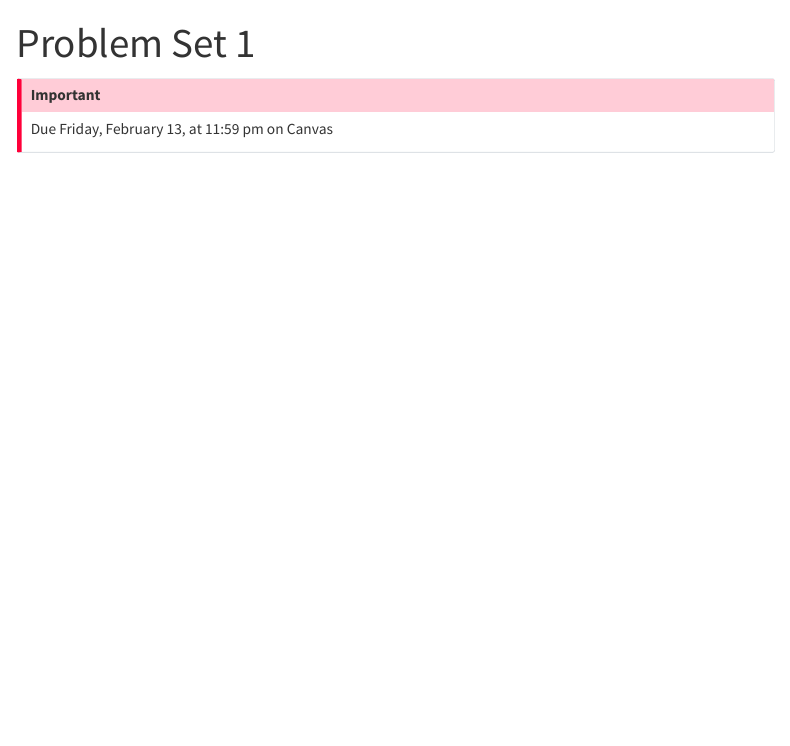
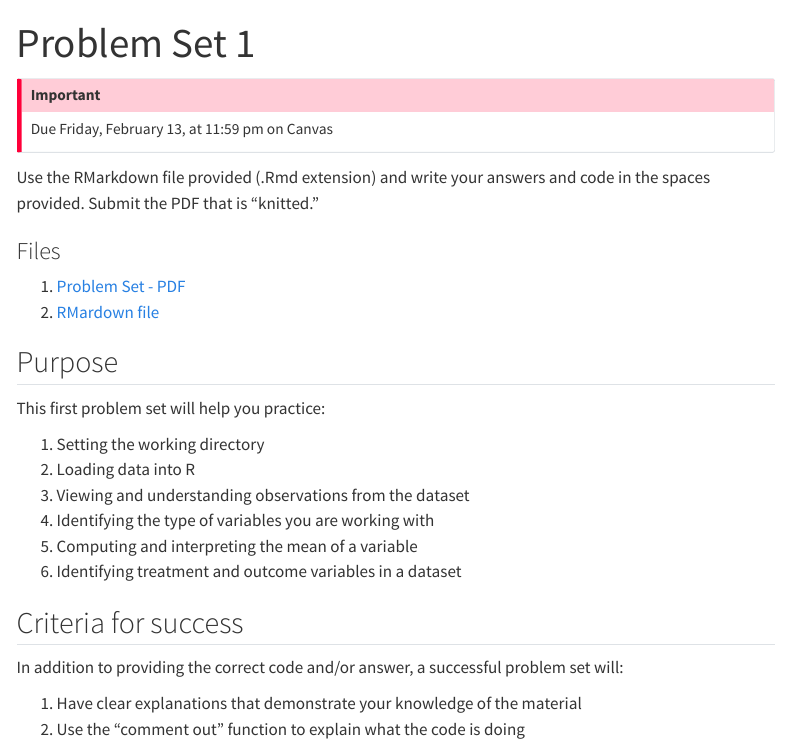
Before and after one commit to equezadallanes/pols204-sp26, a Quarto document (assignment/pset1.qmd): the page in a window 1100 px wide, from its top. Rendered offline with R 4.5, knitr and Pandoc in place of Quarto, with nearby package versions; menus at the side of the page are left out.

Commit message:
r resources

```diff
--- a/assignment/pset1.qmd
+++ b/assignment/pset1.qmd
@@ -5,3 +5,33 @@ title: "Problem Set 1"
 :::{.callout-important}
 Due Friday, February 13, at 11:59 pm on Canvas
 :::
+
+
+Use the RMarkdown file provided (.Rmd extension) and write your answers and code in the spaces provided. Submit the PDF that is "knitted."
+
+
+### Files
+
+1. [Problem Set - PDF](https://hc.instructure.com/files/2757534/download?download_frd=1)
+2. [RMardown file](https://hc.instructure.com/courses/15227/files/2757530/download?download_frd=1)
+
+
+## Purpose
+
+This first problem set will help you practice:
+
+1. Setting the working directory
+2. Loading data into R
+3. Viewing and understanding observations from the dataset
+4. Identifying the type of variables you are working with
+5. Computing and interpreting the mean of a variable
+6. Identifying treatment and outcome variables in a dataset
+
+
+
+## Criteria for success
+
+In addition to providing the correct code and/or answer, a successful problem set will:
+
+1. Have clear explanations that demonstrate your knowledge of the material
+2. Use the "comment out" function to explain what the code is doing
```
Also changed, not shown: resource/r.qmd (+2 -2 lines), docs/search.json, 4 other files.
